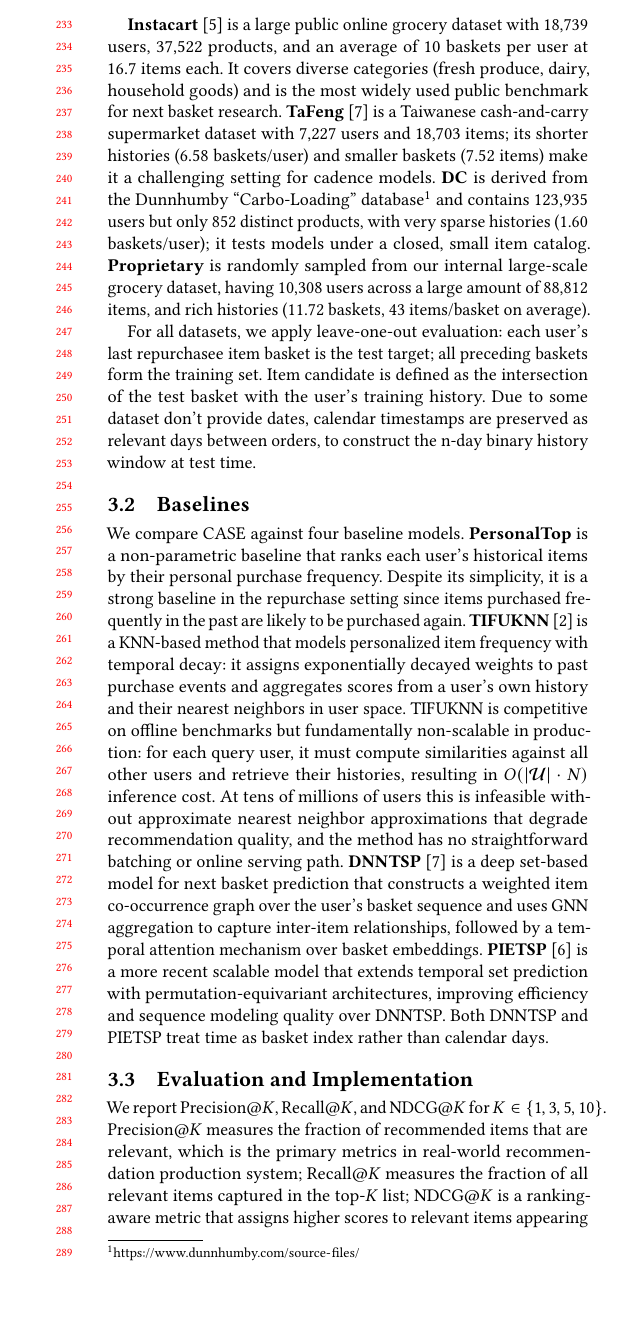
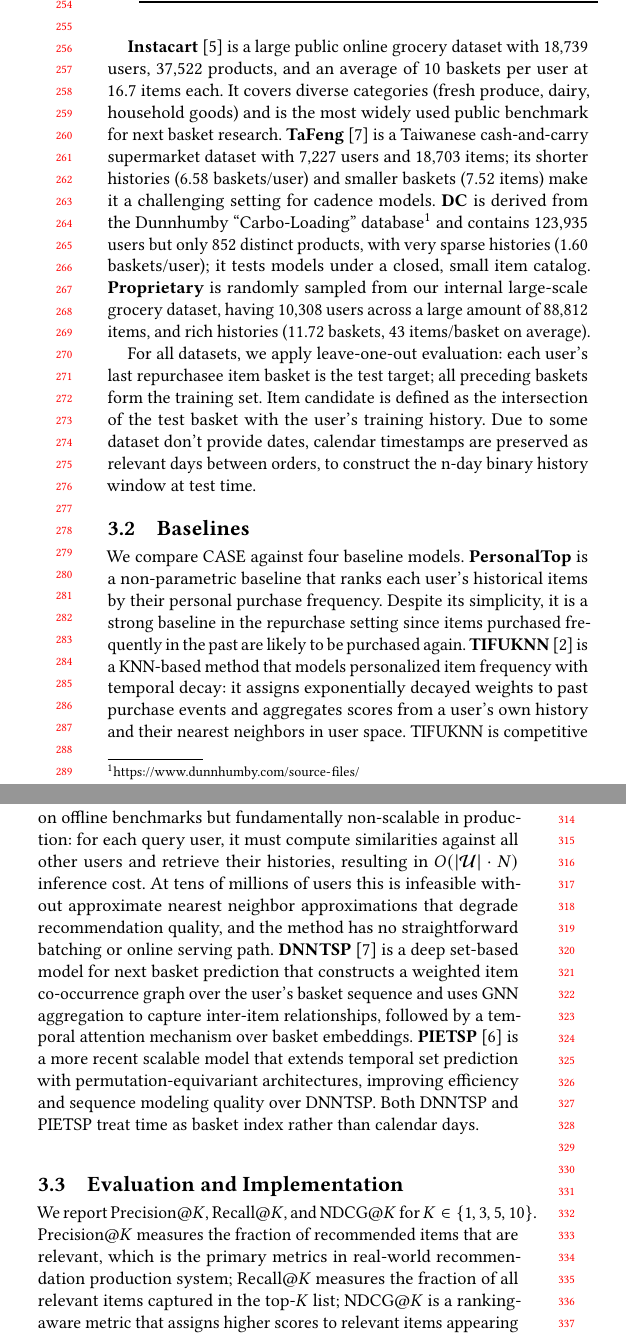
Before and after one commit to ycao21/cnn_sab, a LaTeX paper (main.tex): part of one column of page 3 of 5 before the commit and two parts of the columns of page 3 of 5 after it, the two joined at a grey line, cut so that both start at the same text, the shorter picture padded with empty space. Compiled offline with pdfLaTeX.

Commit message:
Updates from Overleaf

```diff
--- a/main.tex
+++ b/main.tex
@@ -356,21 +347,10 @@ For all datasets, we apply leave-one-out evaluation: each user's last repurchase
 % \label{tab:dataset_stats}
 % \end{table}
 
-\subsection{Baselines}
-
-We compare CASE against four baseline models. \textbf{PersonalTop} is a non-parametric baseline that ranks each user’s historical items by their personal purchase frequency. Despite its simplicity, it is a strong baseline in the repurchase setting since items purchased frequently in the past are likely to be purchased again. \textbf{TIFUKNN}~\cite{hu2020modeling} is a KNN-based method that models personalized item frequency with temporal decay: it assigns exponentially decayed weights to past purchase events and aggregates scores from a user’s own history and their nearest neighbors in user space. TIFUKNN is competitive on offline benchmarks but fundamentally non-scalable in production: for each query user, it must compute similarities against all other users and retrieve their histories, resulting in $O(|\mathcal{U}| \cdot N)$ inference cost. At tens of millions of users this is infeasible without approximate nearest neighbor approximations that degrade recommendation quality, and the method has no straightforward batching or online serving path. \textbf{DNNTSP}~\cite{yu2020predicting} is a deep set-based model for next basket prediction that constructs a weighted item co-occurrence graph over the user’s basket sequence and uses GNN aggregation to capture inter-item relationships, followed by a temporal attention mechanism over basket embeddings. \textbf{PIETSP}~\cite{ranjan2025scalable} is a more recent scalable model that extends temporal set prediction with permutation-equivariant architectures, improving efficiency and sequence modeling quality over DNNTSP. Both DNNTSP and PIETSP treat time as basket index rather than calendar days.
-
-\subsection{Evaluation and Implementation}
-
-We report Precision@$K$, Recall@$K$, and NDCG@$K$ for $K \in \{1, 3, 5, 10\}$. Precision@$K$ measures the fraction of recommended items that are relevant, which is the primary metrics in real-world recommendation production system; Recall@$K$ measures the fraction of all relevant items captured in the top-$K$ list; NDCG@$K$ is a ranking-aware metric that assigns higher scores to relevant items appearing earlier in the list. In the NBRR production setting, a relevant item at rank 1 is more valuable than one at rank 10 since it appears at the top of the recommendation list shown to the user.
-
-CASE is implemented in PyTorch with item embedding dimension $d_e{=}128$, CNN output dimension $d_c{=}128$, ISAB hidden dimension $d_h{=}256$, $K{=}32$ induced points, and $H{=}4$ attention heads. We train for 30 epochs using the Adam optimizer with learning rate $10^{-3}$, weight decay $10^{-5}$, and batch size 64. Dropout of 0.1 is applied after each ISAB layer and in the MLP scorer. All models are trained on a single GPU.
-
-\section{Experimental Results}
-
 % Style like your screenshot: dataset blocks + grouped K headers.
 % Requires: \usepackage{booktabs,multirow}
 % Optional: \usepackage{array} for better column spacing
+
 \begin{table*}[t]
 \centering
 \small
@@ -554 +475,2 @@ CASE is implemented in PyTorch with item embedding dimension $d_e{=}128$, CNN ou
 
+\textbf{Instacart}~\cite{yasserh_instacart_2017} is a large public online grocery dataset with 18,739 users, 37,522 products, and an average of 10 baskets per user at 16.7 items each. It covers diverse categories (fresh produce, dairy, household goods) and is the most widely used public benchmark for next basket research. \textbf{TaFeng}~\cite{yu2020predicting} is a Taiwanese cash-and-carry supermarket dataset with 7,227 users and 18,703 items; its shorter histories (6.58 baskets/user) and smaller baskets (7.52 items) make it a challenging setting for cadence models. \textbf{DC} is derived from the Dunnhumby ``Carbo-Loading'' database\footnote{\url{https://www.dunnhumby.com/source-files/}} and contains 123,935 users but only 852 distinct products, with very sparse histories (1.60 baskets/user); it tests models under a closed, small item catalog. \textbf{Proprietary} is randomly sampled from our internal large-scale grocery dataset, having 10,308 users across a large amount of 88,812 items, and rich histories (11.72 baskets, 43 items/basket on average).
@@ -578,32 +477,23 @@ CASE is implemented in PyTorch with item embedding dimension $d_e{=}128$, CNN ou
 
-% % ========================= Proprietary =========================
-% \multirow{4}{*}{Proprietary}
-% & PersonalTop
-% & \underline{0.3686} & \underline{0.0940} & \underline{0.3686}
-% & 0.2744 & 0.1691 & 0.3248
-% & 0.2314 & 0.2206 & 0.3151
-% & 0.1772 & 0.2981 & 0.3126 \\
-% & DNNTSP
-% & -- & -- & --
-% & -- & -- & --
-% & -- & -- & --
-% & -- & -- & -- \\
-% & PIETSP
-% & -- & -- & --
-% & -- & -- & --
-% & -- & -- & --
-% & -- & -- & -- \\
-% & CASE (Ours)
-% & \textbf{0.3849} & \textbf{0.1004} & \textbf{0.3849}
-% & \textbf{0.3047} & \textbf{0.1922} & \textbf{0.3572} % TODO: K=3 not in ablation, needs re-run
-% & \textbf{0.2593} & \textbf{0.2535} & \textbf{0.3495}
-% & \textbf{0.2009} & \textbf{0.3438} & \textbf{0.3500} \\
-% \bottomrule
-% \end{tabular}
-% \label{tab:topk_grouped_results}
-% \end{table*}
+For all datasets, we apply leave-one-out evaluation: each user's last repurchasee item basket is the test target; all preceding baskets form the training set. Item candidate is defined as the intersection of the test basket with the user's training history. Due to some dataset don't provide dates, calendar timestamps are preserved as relevant days between orders, to construct the n-day binary history window at test time.
+
+\subsection{Baselines}
+
+We compare CASE against four baseline models. \textbf{PersonalTop} is a non-parametric baseline that ranks each user’s historical items by their personal purchase frequency. Despite its simplicity, it is a strong baseline in the repurchase setting since items purchased frequently in the past are likely to be purchased again. \textbf{TIFUKNN}~\cite{hu2020modeling} is a KNN-based method that models personalized item frequency with temporal decay: it assigns exponentially decayed weights to past purchase events and aggregates scores from a user’s own history and their nearest neighbors in user space. TIFUKNN is competitive on offline benchmarks but fundamentally non-scalable in production: for each query user, it must compute similarities against all other users and retrieve their histories, resulting in $O(|\mathcal{U}| \cdot N)$ inference cost. At tens of millions of users this is infeasible without approximate nearest neighbor approximations that degrade recommendation quality, and the method has no straightforward batching or online serving path. \textbf{DNNTSP}~\cite{yu2020predicting} is a deep set-based model for next basket prediction that constructs a weighted item co-occurrence graph over the user’s basket sequence and uses GNN aggregation to capture inter-item relationships, followed by a temporal attention mechanism over basket embeddings. \textbf{PIETSP}~\cite{ranjan2025scalable} is a more recent scalable model that extends temporal set prediction with permutation-equivariant architectures, improving efficiency and sequence modeling quality over DNNTSP. Both DNNTSP and PIETSP treat time as basket index rather than calendar days.
+
+
+
+\subsection{Evaluation and Implementation}
+
+We report Precision@$K$, Recall@$K$, and NDCG@$K$ for $K \in \{1, 3, 5, 10\}$. Precision@$K$ measures the fraction of recommended items that are relevant, which is the primary metrics in real-world recommendation production system; Recall@$K$ measures the fraction of all relevant items captured in the top-$K$ list; NDCG@$K$ is a ranking-aware metric that assigns higher scores to relevant items appearing earlier in the list. In the NBRR production setting, a relevant item at rank 1 is more valuable than one at rank 10 since it appears at the top of the recommendation list shown to the user.
+
+CASE is implemented in PyTorch with item embedding dimension $d_e{=}128$, CNN output dimension $d_c{=}128$, ISAB hidden dimension $d_h{=}256$, $K{=}32$ induced points, and $H{=}4$ attention heads. We train for 30 epochs using the Adam optimizer with learning rate $10^{-3}$, weight decay $10^{-5}$, and batch size 64. Dropout of 0.1 is applied after each ISAB layer and in the MLP scorer. All models are trained on a single GPU.
+
+
+\section{Experimental Results}
 
 Table~\ref{tab:main_results} compares CASE against all baselines across four datasets.
+
 
 \textbf{TaFeng and DC.} CASE achieves the best or near-best results across almost every metric and $K$ on both datasets. Both have sparse per-user histories (6.58 and 1.60 baskets/user respectively), which undermines TIFUKNN's neighbor estimation: with few transactions, user similarity is unreliable and neighbor aggregation degrades. CASE is robust in this regime because the shared CNN is trained on the full user population and encodes population-level repurchase rhythms --- even a user with 6 baskets benefits from these shared temporal patterns.
 
```
Also changed, not shown: main.tex (97 more changed lines).
